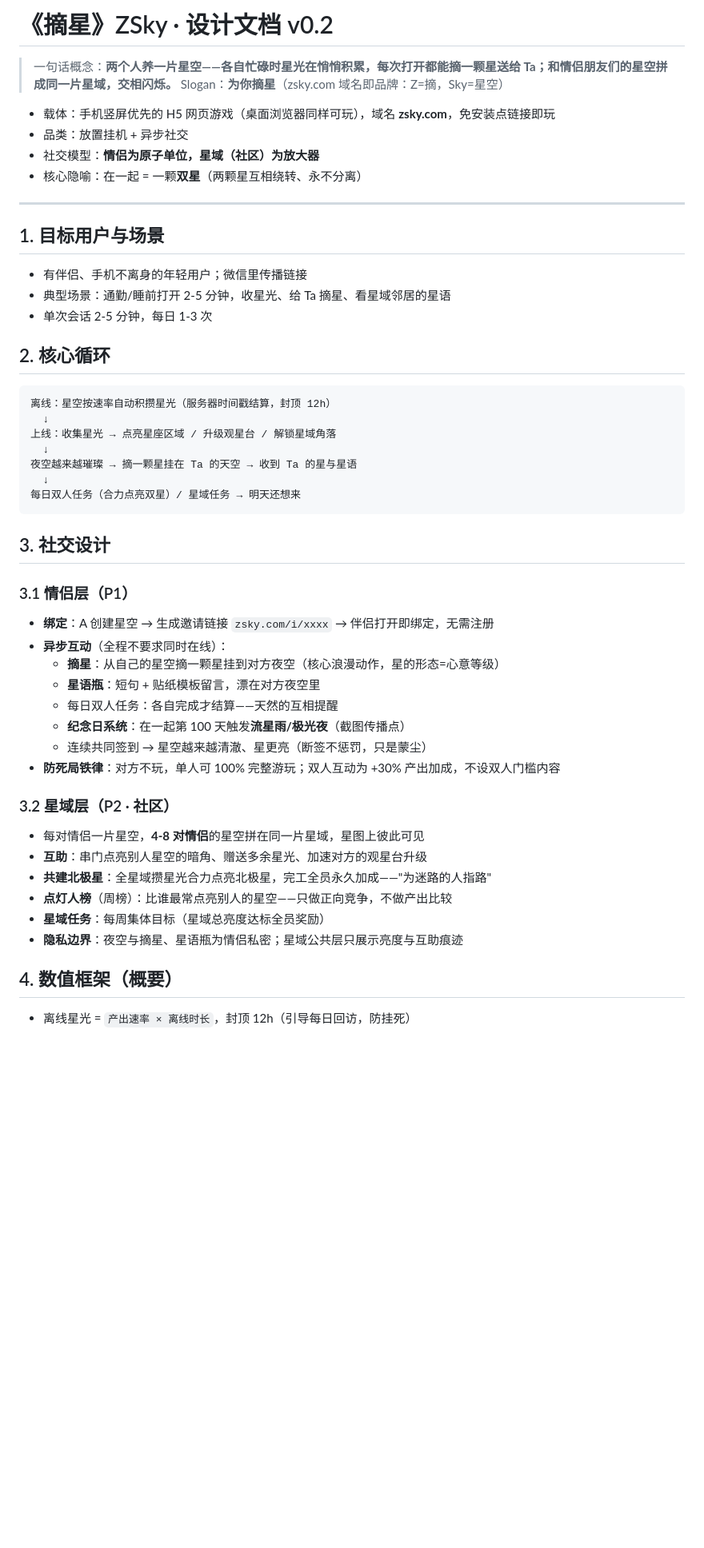
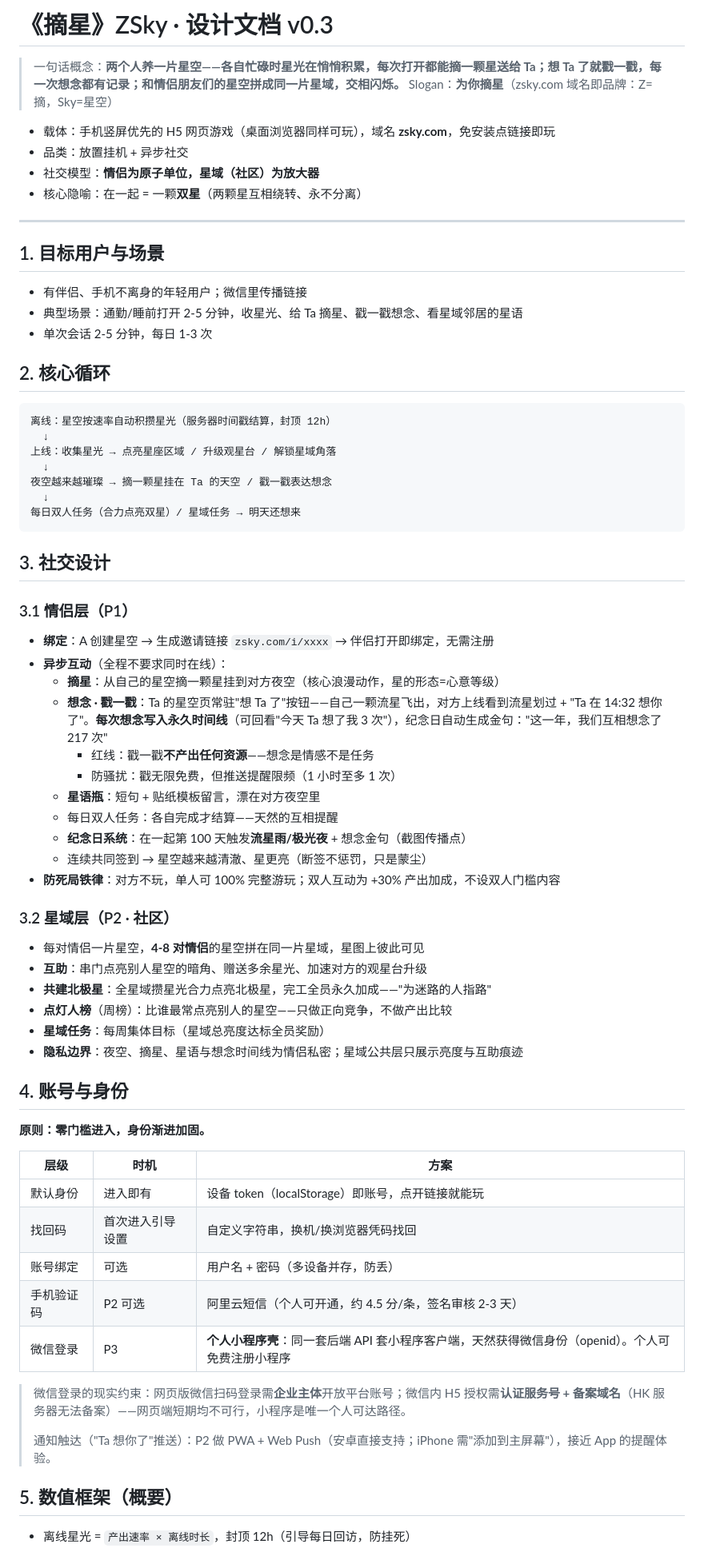
Before and after one commit to vegaluo96/zsky, a Markdown page: DESIGN.md, the part around one of its changes. Shown at 80% size. GitHub-like rendering; blank space fills up the shorter version.

````diff
--- a/DESIGN.md
+++ b/DESIGN.md
@@ -1,6 +1,6 @@
-# 《摘星》ZSky · 设计文档 v0.2
+# 《摘星》ZSky · 设计文档 v0.3
 
-> 一句话概念：**两个人养一片星空——各自忙碌时星光在悄悄积累，每次打开都能摘一颗星送给 Ta；和情侣朋友们的星空拼成同一片星域，交相闪烁。**
+> 一句话概念：**两个人养一片星空——各自忙碌时星光在悄悄积累，每次打开都能摘一颗星送给 Ta；想 Ta 了就戳一戳，每一次想念都有记录；和情侣朋友们的星空拼成同一片星域，交相闪烁。**
 > Slogan：**为你摘星**（zsky.com 域名即品牌：Z=摘，Sky=星空）
 
 - 载体：手机竖屏优先的 H5 网页游戏（桌面浏览器同样可玩），域名 **zsky.com**，免安装点链接即玩
@@ -13,7 +13,7 @@
 ## 1. 目标用户与场景
 
 - 有伴侣、手机不离身的年轻用户；微信里传播链接
-- 典型场景：通勤/睡前打开 2-5 分钟，收星光、给 Ta 摘星、看星域邻居的星语
+- 典型场景：通勤/睡前打开 2-5 分钟，收星光、给 Ta 摘星、戳一戳想念、看星域邻居的星语
 - 单次会话 2-5 分钟，每日 1-3 次
 
 ## 2. 核心循环
@@ -23,7 +23,7 @@
   ↓
 上线：收集星光 → 点亮星座区域 / 升级观星台 / 解锁星域角落
   ↓
-夜空越来越璀璨 → 摘一颗星挂在 Ta 的天空 → 收到 Ta 的星与星语
+夜空越来越璀璨 → 摘一颗星挂在 Ta 的天空 / 戳一戳表达想念
   ↓
 每日双人任务（合力点亮双星）/ 星域任务 → 明天还想来
 ```
@@ -35,9 +35,12 @@
 - **绑定**：A 创建星空 → 生成邀请链接 `zsky.com/i/xxxx` → 伴侣打开即绑定，无需注册
 - **异步互动**（全程不要求同时在线）：
   - **摘星**：从自己的星空摘一颗星挂到对方夜空（核心浪漫动作，星的形态=心意等级）
+  - **想念 · 戳一戳**：Ta 的星空页常驻"想 Ta 了"按钮——自己一颗流星飞出，对方上线看到流星划过 + "Ta 在 14:32 想你了"。**每次想念写入永久时间线**（可回看"今天 Ta 想了我 3 次"），纪念日自动生成金句："这一年，我们互相想念了 217 次"
+    - 红线：戳一戳**不产出任何资源**——想念是情感不是任务
+    - 防骚扰：戳无限免费，但推送提醒限频（1 小时至多 1 次）
   - **星语瓶**：短句 + 贴纸模板留言，漂在对方夜空里
   - 每日双人任务：各自完成才结算——天然的互相提醒
-  - **纪念日系统**：在一起第 100 天触发**流星雨/极光夜**（截图传播点）
+  - **纪念日系统**：在一起第 100 天触发**流星雨/极光夜** + 想念金句（截图传播点）
   - 连续共同签到 → 星空越来越清澈、星更亮（断签不惩罚，只是蒙尘）
 - **防死局铁律**：对方不玩，单人可 100% 完整游玩；双人互动为 +30% 产出加成，不设双人门槛内容
 
@@ -48,9 +51,25 @@
 - **共建北极星**：全星域攒星光合力点亮北极星，完工全员永久加成——"为迷路的人指路"
 - **点灯人榜**（周榜）：比谁最常点亮别人的星空——只做正向竞争，不做产出比较
 - **星域任务**：每周集体目标（星域总亮度达标全员奖励）
-- **隐私边界**：夜空与摘星、星语瓶为情侣私密；星域公共层只展示亮度与互助痕迹
+- **隐私边界**：夜空、摘星、星语与想念时间线为情侣私密；星域公共层只展示亮度与互助痕迹
 
-## 4. 数值框架（概要）
+## 4. 账号与身份
+
+**原则：零门槛进入，身份渐进加固。**
+
+| 层级 | 时机 | 方案 |
+|---|---|---|
+| 默认身份 | 进入即有 | 设备 token（localStorage）即账号，点开链接就能玩 |
+| 找回码 | 首次进入引导设置 | 自定义字符串，换机/换浏览器凭码找回 |
+| 账号绑定 | 可选 | 用户名 + 密码（多设备并存，防丢） |
+| 手机验证码 | P2 可选 | 阿里云短信（个人可开通，约 4.5 分/条，签名审核 2-3 天） |
+| 微信登录 | P3 | **个人小程序壳**：同一套后端 API 套小程序客户端，天然获得微信身份（openid）。个人可免费注册小程序 |
+
+> 微信登录的现实约束：网页版微信扫码登录需**企业主体**开放平台账号；微信内 H5 授权需**认证服务号 + 备案域名**（HK 服务器无法备案）——网页端短期均不可行，小程序是唯一个人可达路径。
+>
+> 通知触达（"Ta 想你了"推送）：P2 做 PWA + Web Push（安卓直接支持；iPhone 需"添加到主屏幕"），接近 App 的提醒体验。
+
+## 5. 数值框架（概要）
 
 - 离线星光 = `产出速率 × 离线时长`，封顶 12h（引导每日回访，防挂死）
 - 产出速率 = 各星座区产出之和 × 星象系数 ×（双人活跃 +30%）×（星域加成 ≤10%）
````
Also changed, not shown: other parts of DESIGN.md (+11 -9 lines).
